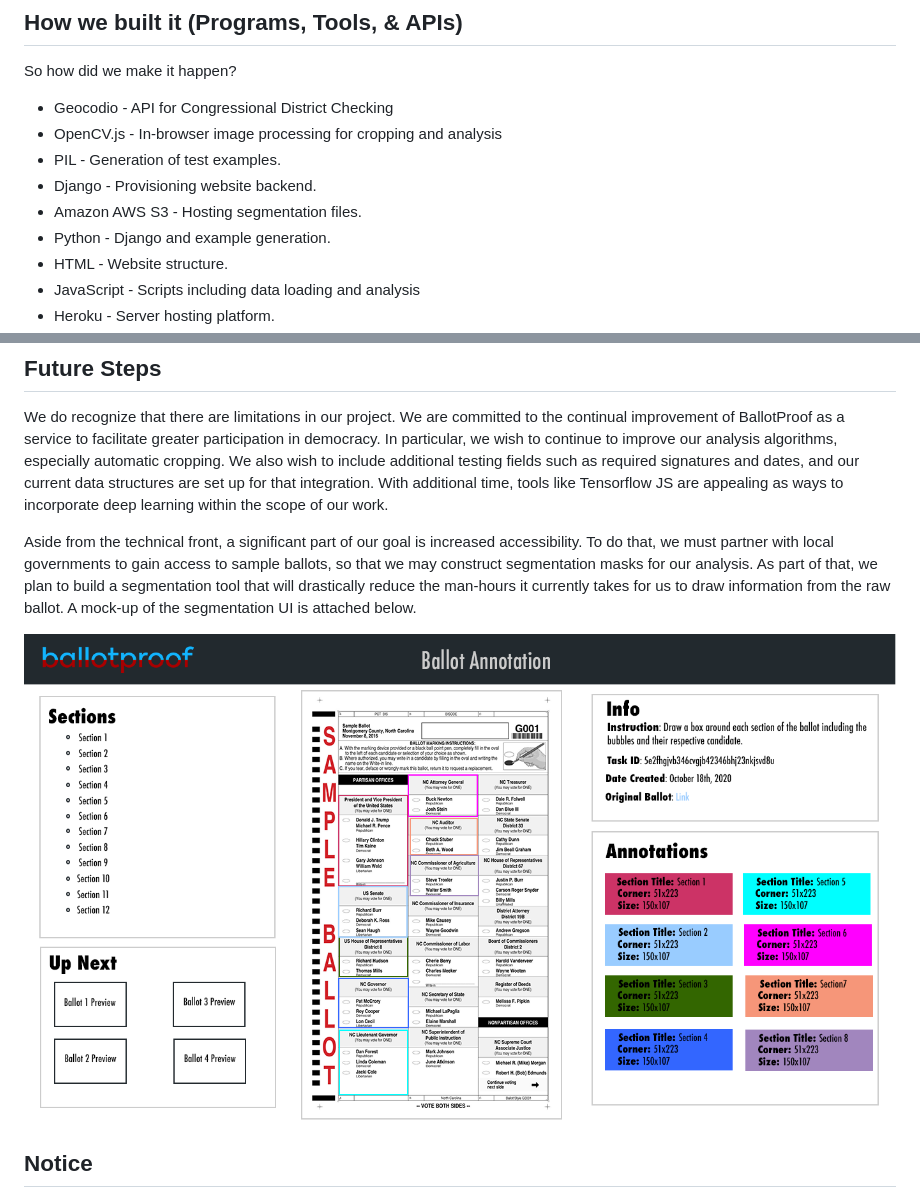
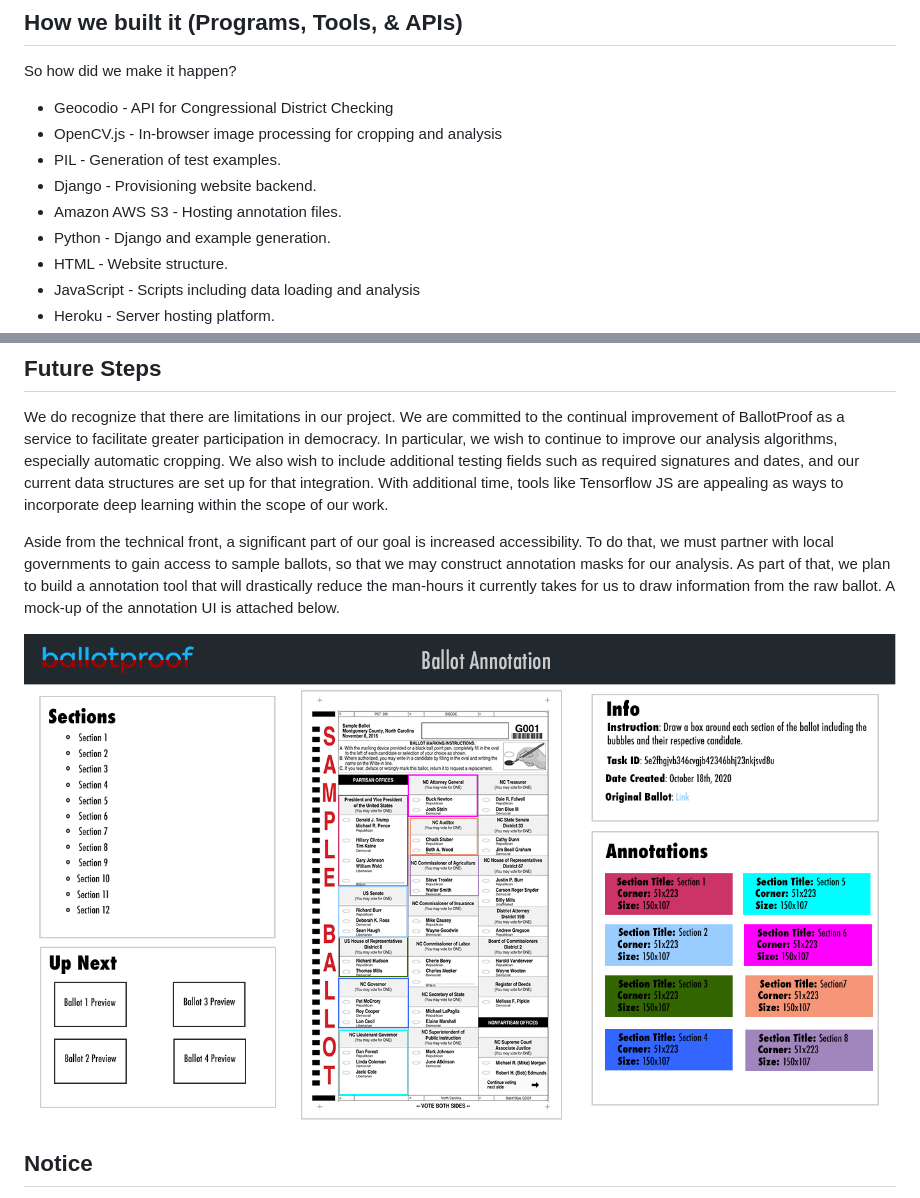
Before and after one commit to PrathamSoni/ballotproof-vision, a Markdown page: README.md, 2 parts joined by grey strips. Rendered like a GitHub page.

Commit message:
annotation instead of segmentation

```diff
--- a/README.md
+++ b/README.md
@@ -29,7 +29,7 @@ So how did we make it happen?
 - OpenCV.js - In-browser image processing for cropping and analysis
 - PIL - Generation of test examples.
 - Django - Provisioning website backend.
-- Amazon AWS S3 - Hosting segmentation files.
+- Amazon AWS S3 - Hosting annotation files.
 - Python - Django and example generation.
 - HTML - Website structure.
 - JavaScript - Scripts including data loading and analysis
@@ -39,9 +39,9 @@ So how did we make it happen?
 ## Future Steps
 We do recognize that there are limitations in our project. We are committed to the continual improvement of BallotProof as a service to facilitate greater participation in democracy. In particular, we wish to continue to improve our analysis algorithms, especially automatic cropping. We also wish to include additional testing fields such as required signatures and dates, and our current data structures are set up for that integration. With additional time, tools like Tensorflow JS are appealing as ways to incorporate deep learning within the scope of our work.
 
-Aside from the technical front, a significant part of our goal is increased accessibility. To do that, we must partner with local governments to gain access to sample ballots, so that we may construct segmentation masks for our analysis. As part of that, we plan to build a segmentation tool that will drastically reduce the man-hours it currently takes for us to draw information from the raw ballot. A mock-up of the segmentation UI is attached below.
+Aside from the technical front, a significant part of our goal is increased accessibility. To do that, we must partner with local governments to gain access to sample ballots, so that we may construct annotation masks for our analysis. As part of that, we plan to build a annotation tool that will drastically reduce the man-hours it currently takes for us to draw information from the raw ballot. A mock-up of the annotation UI is attached below.
 
-![Segmentation UI](segmentationUI.png)
+![annotation UI](annotationUI.png)
 
 ## Notice
 ALL BALLOT IMAGES ARE AUTOGENERATED BY A COMPUTER FROM A SINGULAR SAMPLE BALLOT.
```
Also changed, not shown: annotationUI.png (renamed from segmentationUI.png).
